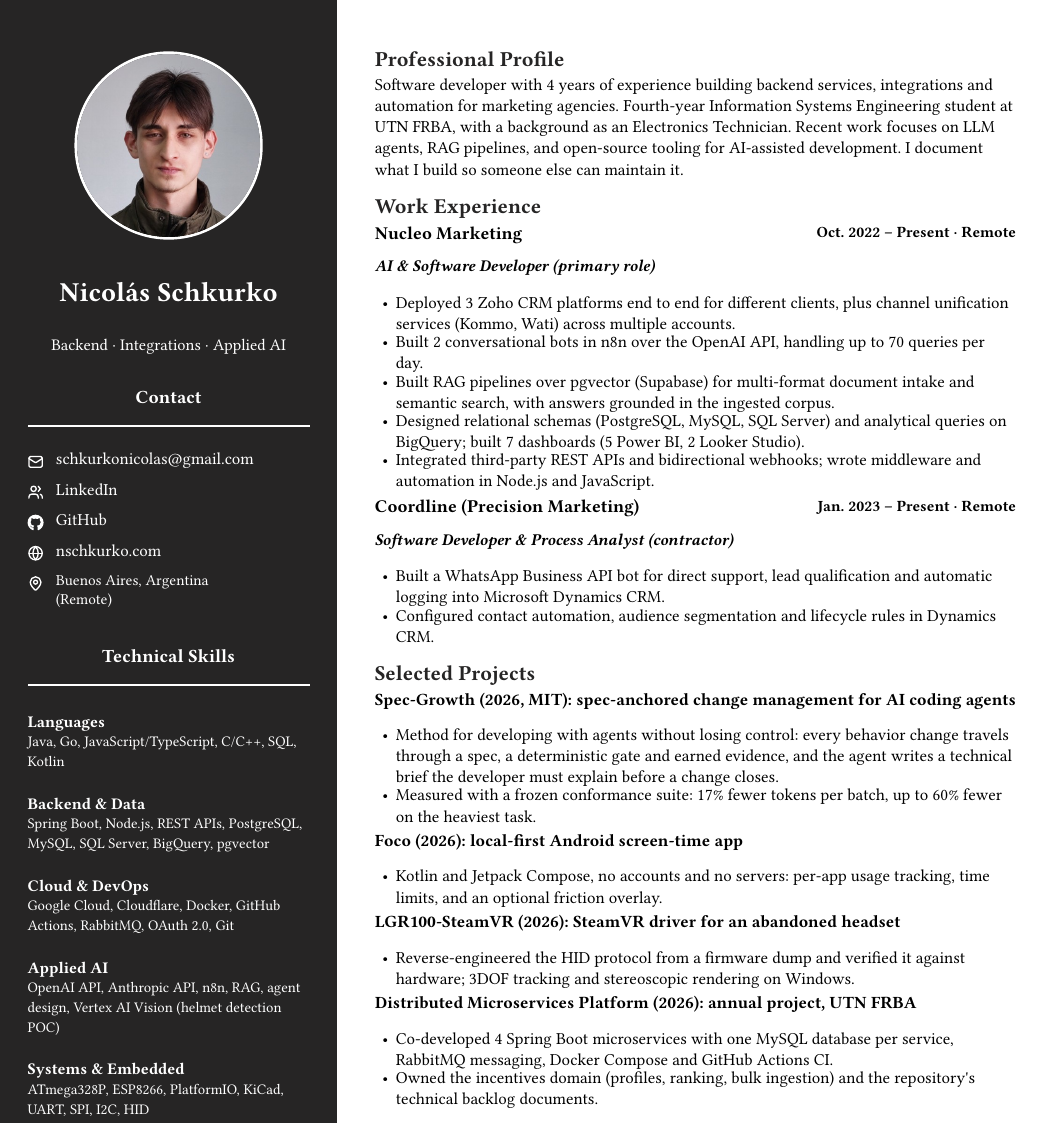
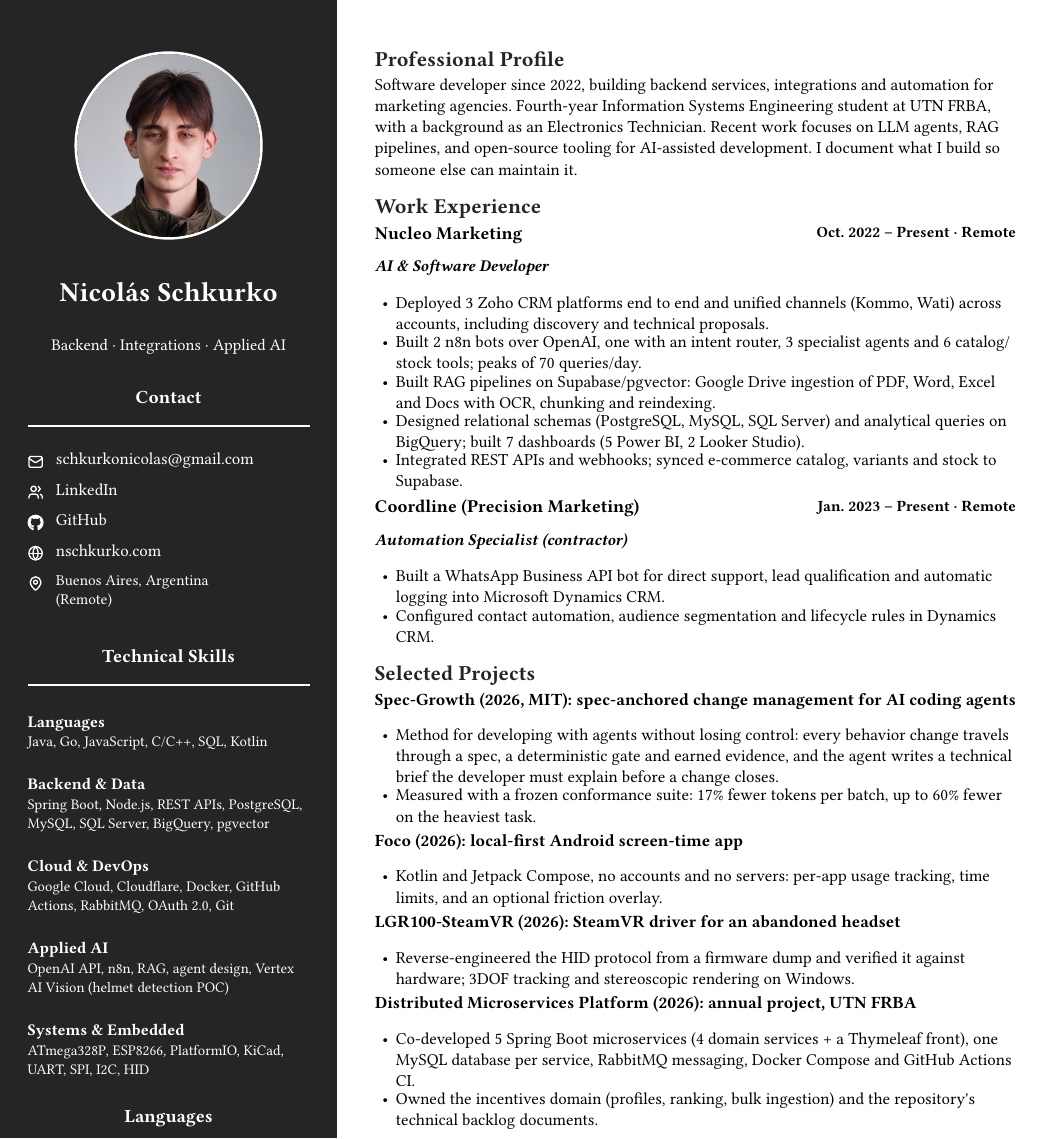
Before and after one commit to NicolasSchkurko/CurriculumVitaeTypst, a Typst document (cv.typ, which reads content-en.typ): part of the page, cut so that both start at the same text. Compiled offline with Typst 0.15; a missing font is replaced by an installed copy or a similar font.

Commit message:
Add .gitignore and update CV content in English and Spanish

```diff
--- a/content-en.typ
+++ b/content-en.typ
@@ -28,25 +28,25 @@
     contact: "Contact",
   ),
 
-  profile: "Software developer with 4 years of experience building backend services, integrations and automation for marketing agencies. Fourth-year Information Systems Engineering student at UTN FRBA, with a background as an Electronics Technician. Recent work focuses on LLM agents, RAG pipelines, and open-source tooling for AI-assisted development. I document what I build so someone else can maintain it.",
+  profile: "Software developer since 2022, building backend services, integrations and automation for marketing agencies. Fourth-year Information Systems Engineering student at UTN FRBA, with a background as an Electronics Technician. Recent work focuses on LLM agents, RAG pipelines, and open-source tooling for AI-assisted development. I document what I build so someone else can maintain it.",
 
   experience: (
     (
       place: "Nucleo Marketing",
       date: "Oct. 2022 – Present · Remote",
-      role: "AI & Software Developer (primary role)",
+      role: "AI & Software Developer",
       bullets: (
-        "Deployed 3 Zoho CRM platforms end to end for different clients, plus channel unification services (Kommo, Wati) across multiple accounts.",
-        "Built 2 conversational bots in n8n over the OpenAI API, handling up to 70 queries per day.",
-        "Built RAG pipelines over pgvector (Supabase) for multi-format document intake and semantic search, with answers grounded in the ingested corpus.",
+        "Deployed 3 Zoho CRM platforms end to end and unified channels (Kommo, Wati) across accounts, including discovery and technical proposals.",
+        "Built 2 n8n bots over OpenAI, one with an intent router, 3 specialist agents and 6 catalog/stock tools; peaks of 70 queries/day.",
+        "Built RAG pipelines on Supabase/pgvector: Google Drive ingestion of PDF, Word, Excel and Docs with OCR, chunking and reindexing.",
         "Designed relational schemas (PostgreSQL, MySQL, SQL Server) and analytical queries on BigQuery; built 7 dashboards (5 Power BI, 2 Looker Studio).",
-        "Integrated third-party REST APIs and bidirectional webhooks; wrote middleware and automation in Node.js and JavaScript.",
+        "Integrated REST APIs and webhooks; synced e-commerce catalog, variants and stock to Supabase.",
       ),
     ),
     (
       place: "Coordline (Precision Marketing)",
       date: "Jan. 2023 – Present · Remote",
-      role: "Software Developer & Process Analyst (contractor)",
+      role: "Automation Specialist (contractor)",
       bullets: (
         "Built a WhatsApp Business API bot for direct support, lead qualification and automatic logging into Microsoft Dynamics CRM.",
         "Configured contact automation, audience segmentation and lifecycle rules in Dynamics CRM.",
@@ -81,17 +81,17 @@
       title: "Distributed Microservices Platform (2026): annual project, UTN FRBA",
       url: "https://github.com/NicolasSchkurko/TPA-G3-DDS-2026",
       bullets: (
-        "Co-developed 4 Spring Boot microservices with one MySQL database per service, RabbitMQ messaging, Docker Compose and GitHub Actions CI.",
+        "Co-developed 5 Spring Boot microservices (4 domain services + a Thymeleaf front), one MySQL database per service, RabbitMQ messaging, Docker Compose and GitHub Actions CI.",
         "Owned the incentives domain (profiles, ranking, bulk ingestion) and the repository's technical backlog documents.",
       ),
     ),
   ),
 
   skills: (
-    (label: "Languages", items: "Java, Go, JavaScript/TypeScript, C/C++, SQL, Kotlin"),
+    (label: "Languages", items: "Java, Go, JavaScript, C/C++, SQL, Kotlin"),
     (label: "Backend & Data", items: "Spring Boot, Node.js, REST APIs, PostgreSQL, MySQL, SQL Server, BigQuery, pgvector"),
     (label: "Cloud & DevOps", items: "Google Cloud, Cloudflare, Docker, GitHub Actions, RabbitMQ, OAuth 2.0, Git"),
-    (label: "Applied AI", items: "OpenAI API, Anthropic API, n8n, RAG, agent design, Vertex AI Vision (helmet detection POC)"),
+    (label: "Applied AI", items: "OpenAI API, n8n, RAG, agent design, Vertex AI Vision (helmet detection POC)"),
     (label: "Systems & Embedded", items: "ATmega328P, ESP8266, PlatformIO, KiCad, UART, SPI, I2C, HID"),
   ),
 
```
Also changed, not shown: content-es.typ (+10 -10 lines), cv-ats-english.pdf, cv-ats-spanish.pdf, cv-english.pdf, cv-spanish.pdf, 1 other file.
